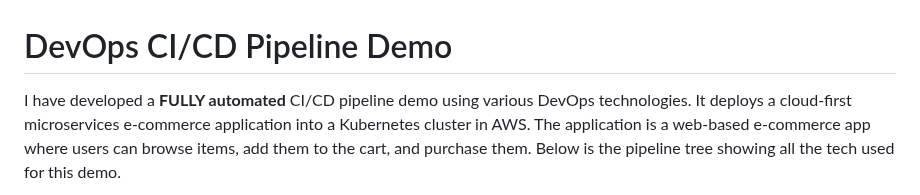
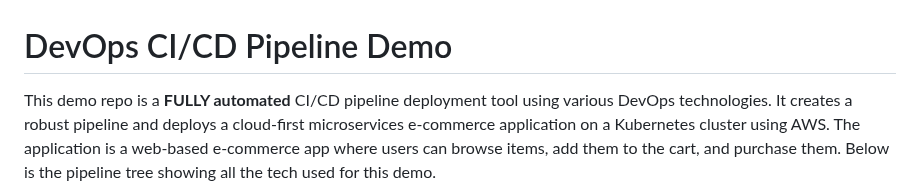
Before and after one commit to madzumo/DevOps-Pipeline, a Markdown page: README.md, the part around the change. Rendered like a GitHub page.

```diff
--- a/README.md
+++ b/README.md
@@ -1,7 +1,8 @@
 # DevOps CI/CD Pipeline Demo
 
-I have developed a **FULLY automated** CI/CD pipeline demo using various DevOps technologies.
-It deploys a cloud-first microservices e-commerce application into a Kubernetes cluster in AWS.
+This demo repo is a **FULLY automated** CI/CD pipeline deployment tool using various DevOps technologies.
+It creates a robust pipeline
+and deploys a cloud-first microservices e-commerce application on a Kubernetes cluster using AWS.
 The application is a web-based e-commerce app where users can
 browse items, add them to the cart, and purchase them.
 Below is the pipeline tree showing all the tech used for this demo.
```
